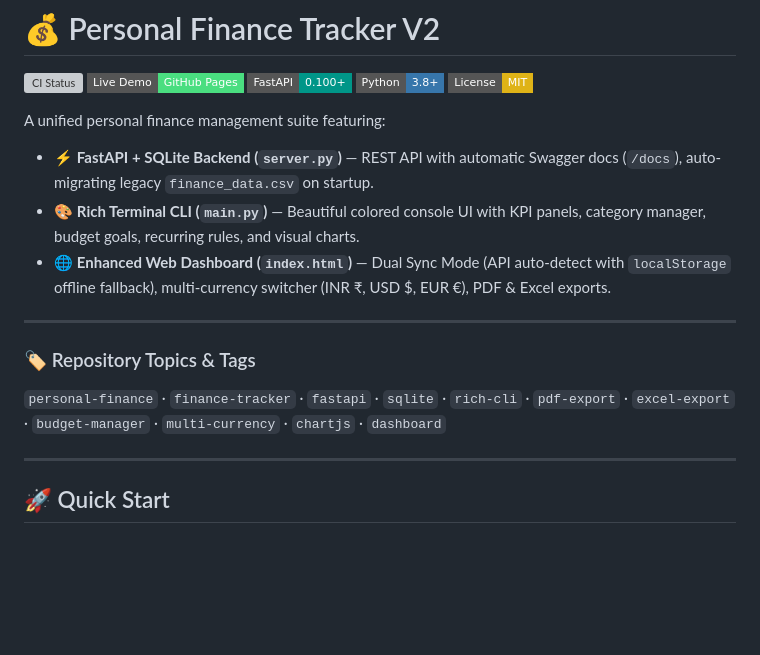
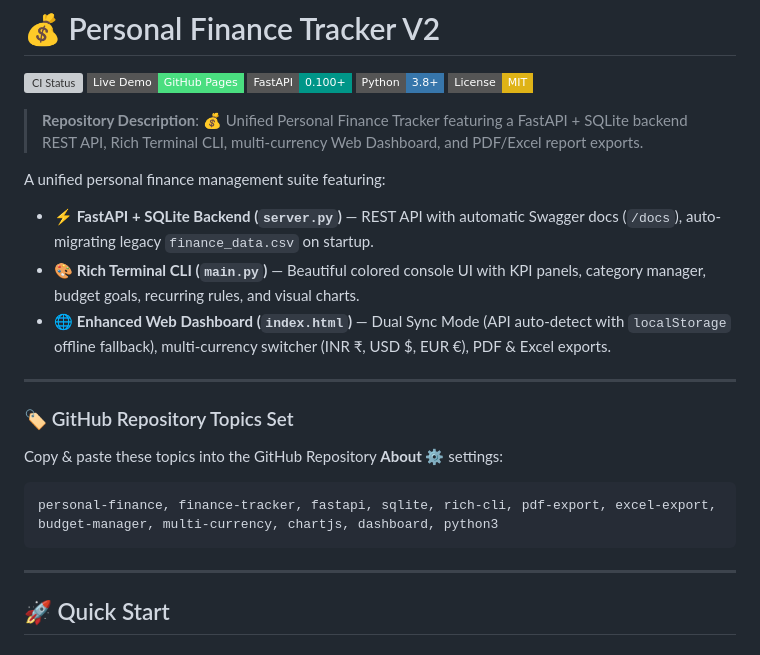
Before and after one commit to Samuel-025/Personal-FinanceTracker, a Markdown page: README.md, the part around the change. Rendered like a GitHub page; badges without logos; blank space fills up the shorter version; grey boxes are pictures that could not be loaded.

Commit message:
Add GitHub repository description and topics set to README.md

````diff
--- a/README.md
+++ b/README.md
@@ -6,6 +6,8 @@
 [![Python](https://img.shields.io/badge/Python-3.8%2B-3776AB?style=flat-square&logo=python&logoColor=white)](https://www.python.org/)
 [![License: MIT](https://img.shields.io/badge/License-MIT-yellow?style=flat-square)](LICENSE)
 
+> **Repository Description**: 💰 Unified Personal Finance Tracker featuring a FastAPI + SQLite backend REST API, Rich Terminal CLI, multi-currency Web Dashboard, and PDF/Excel report exports.
+
 A unified personal finance management suite featuring:
 - ⚡ **FastAPI + SQLite Backend (`server.py`)** — REST API with automatic Swagger docs (`/docs`), auto-migrating legacy `finance_data.csv` on startup.
 - 🎨 **Rich Terminal CLI (`main.py`)** — Beautiful colored console UI with KPI panels, category manager, budget goals, recurring rules, and visual charts.
@@ -13,8 +15,12 @@ A unified personal finance management suite featuring:
 
 ---
 
-### 🏷️ Repository Topics & Tags
-`personal-finance` · `finance-tracker` · `fastapi` · `sqlite` · `rich-cli` · `pdf-export` · `excel-export` · `budget-manager` · `multi-currency` · `chartjs` · `dashboard`
+### 🏷️ GitHub Repository Topics Set
+Copy & paste these topics into the GitHub Repository **About ⚙️** settings:
+
+```text
+personal-finance, finance-tracker, fastapi, sqlite, rich-cli, pdf-export, excel-export, budget-manager, multi-currency, chartjs, dashboard, python3
+```
 
 ---
 
````
